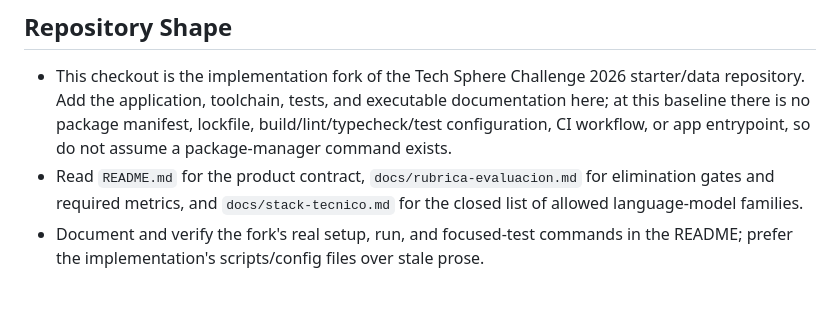
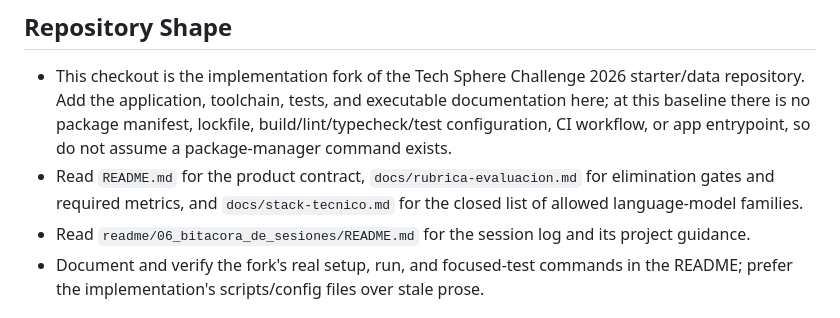
Before and after one commit to JhofredCam/TechSphereChallenge, a Markdown page: AGENTS.md, the part around the change. GitHub-like rendering.

Commit message:
docs: document session log guidance

```diff
--- a/AGENTS.md
+++ b/AGENTS.md
@@ -4,6 +4,7 @@
 
 - This checkout is the implementation fork of the Tech Sphere Challenge 2026 starter/data repository. Add the application, toolchain, tests, and executable documentation here; at this baseline there is no package manifest, lockfile, build/lint/typecheck/test configuration, CI workflow, or app entrypoint, so do not assume a package-manager command exists.
 - Read `README.md` for the product contract, `docs/rubrica-evaluacion.md` for elimination gates and required metrics, and `docs/stack-tecnico.md` for the closed list of allowed language-model families.
+- Read `readme/06_bitacora_de_sesiones/README.md` for the session log and its project guidance.
 - Document and verify the fork's real setup, run, and focused-test commands in the README; prefer the implementation's scripts/config files over stale prose.
 
 ## Dataset Traps
```
